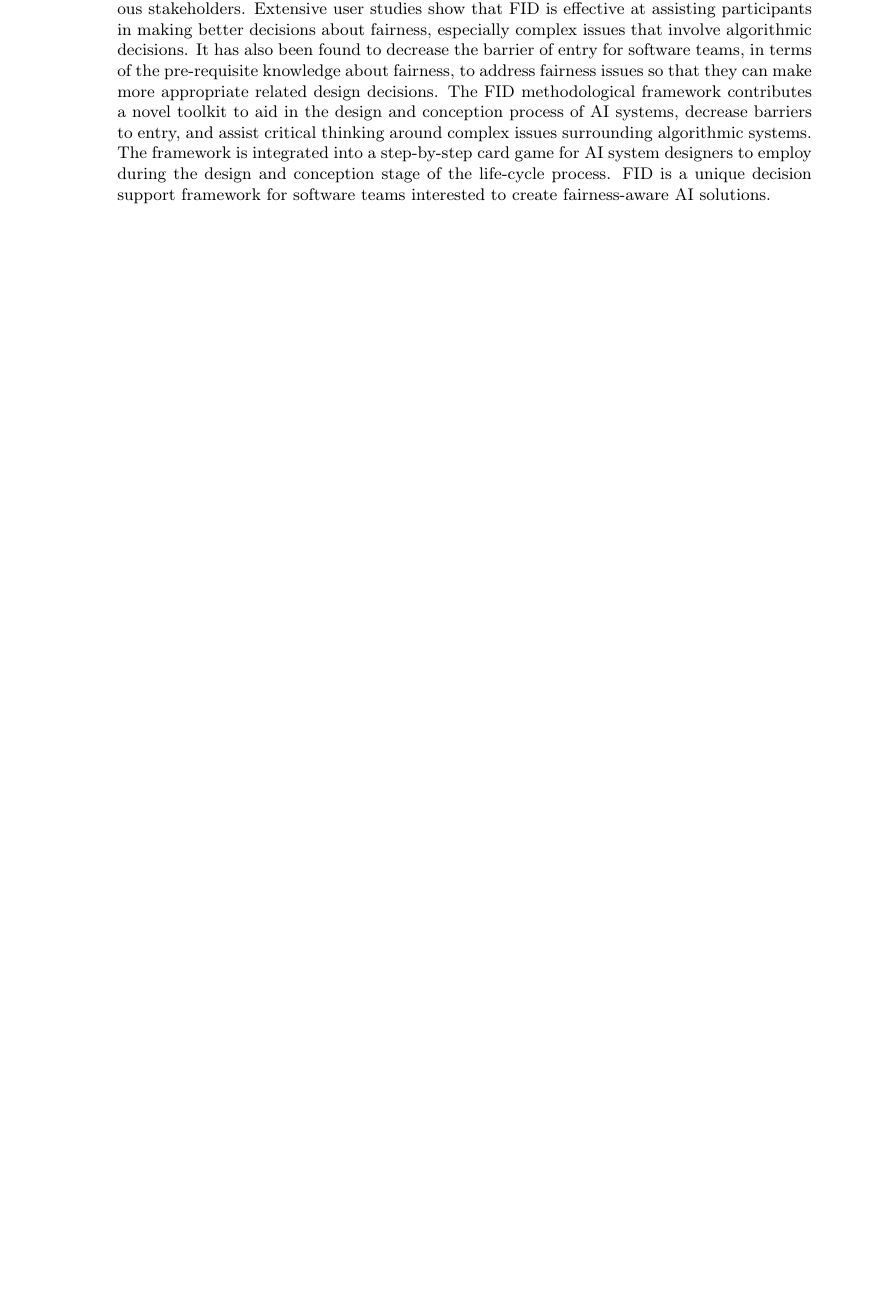
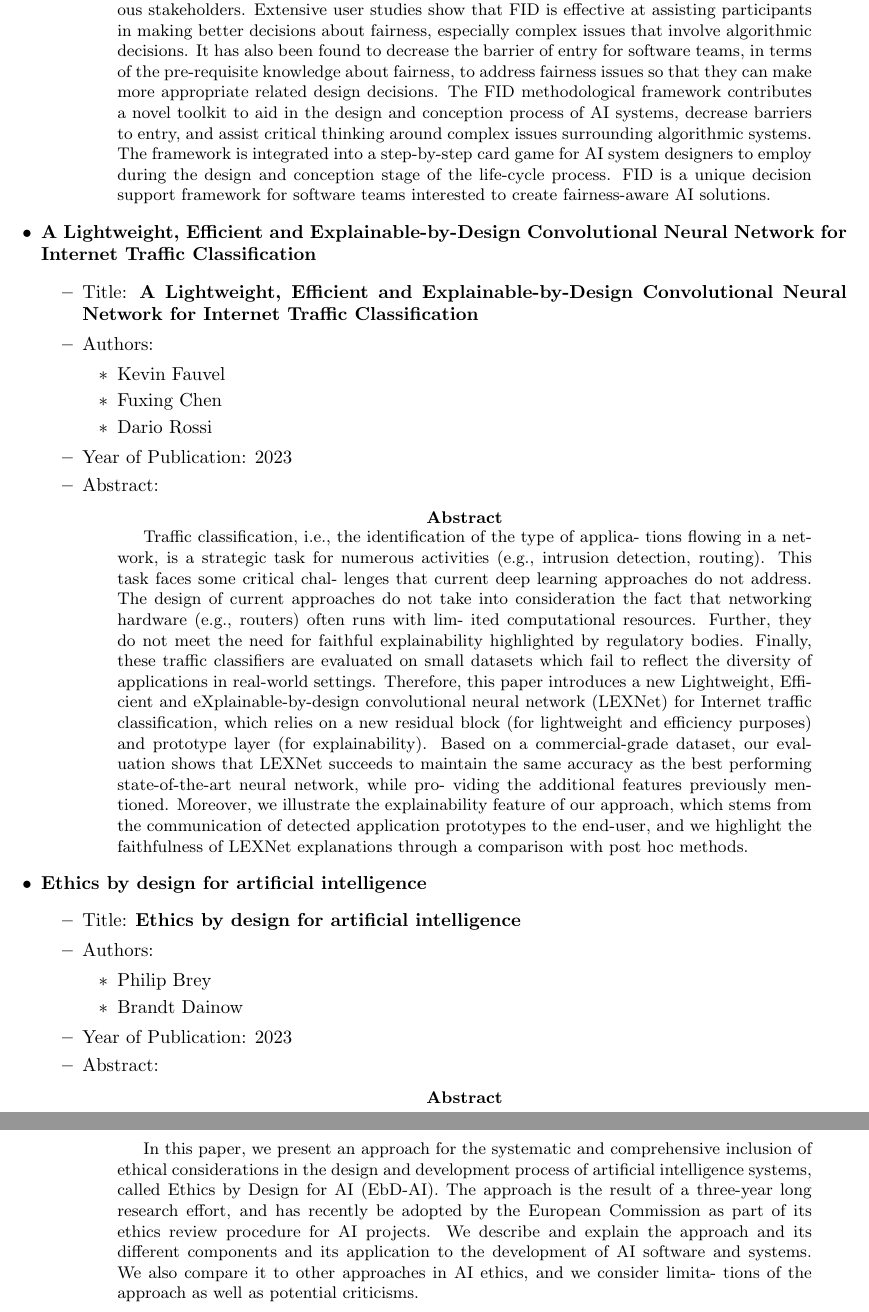
Before and after one commit to antonioIannotta/ISE-Fairness-Survey, a LaTeX paper (slr-main.tex): part of page 6 of 13 before the commit and two parts of pages 6 and 7 of 14 after it, the two joined at a grey line, cut so that both start at the same text, the shorter picture padded with empty space. Compiled offline with pdfLaTeX.

Commit message:
doic: new papers added

```diff
--- a/slr-main.tex
+++ b/slr-main.tex
@@ -10,7 +10,7 @@
 
 \geometry{a4paper, left=25mm, right=25mm, top=30mm, bottom=30mm}
 
-\title{Systematic Scientific Review on Fairness}
+\title{Systematic Scientific Review on Trustworty-by-Design AI approaches}
 \author{Antonio Iannotta}
 \date{\today}
 
@@ -226,6 +220,65 @@ This search strategy is designed to retrieve relevant articles published in the
             \item Abstract:
             \begin{abstract}
                 As Artificial Intelligence (AI) and Digital Transformation (DT) technologies become increasingly ubiquitous in modern society, the flaws in their designs are starting to attract attention. AI models have been shown to be susceptible to biases in the training data, especially against underrepresented groups. Although an increasing call for AI solution designers to take fairness into account, the field lacks a design methodology to help AI design teams of members from different backgrounds brainstorm and surface potential fairness issues during the design stage. To address this problem, we propose the Fairness in Design (FID) framework to help AI software designers surface and explore complex fairness-related issues, that otherwise can be overlooked. We explore literature in the field of fairness in AI to narrow down the field into ten major fairness principles, which assist designers in brainstorming around metrics and guide thinking processes about fairness. FID facilitates discussions among design team members, through a game-like approach that is based on a set of prompt cards, to identify and discuss potential concerns from the perspective of various stakeholders. Extensive user studies show that FID is effective at assisting participants in making better decisions about fairness, especially complex issues that involve algorithmic decisions. It has also been found to decrease the barrier of entry for software teams, in terms of the pre-requisite knowledge about fairness, to address fairness issues so that they can make more appropriate related design decisions. The FID methodological framework contributes a novel toolkit to aid in the design and conception process of AI systems, decrease barriers to entry, and assist critical thinking around complex issues surrounding algorithmic systems. The framework is integrated into a step-by-step card game for AI system designers to employ during the design and conception stage of the life-cycle process. FID is a unique decision support framework for software teams interested to create fairness-aware AI solutions.
+            \end{abstract}
+        \end{itemize}
+
+        \item \textbf{A Lightweight, Efficient and Explainable-by-Design
+        Convolutional Neural Network for Internet Traffic Classification}
+        \begin{itemize}
+            \item Title: \textbf{A Lightweight, Efficient and Explainable-by-Design
+            Convolutional Neural Network for Internet Traffic Classification}
+            \item Authors:
+            \begin{itemize}
+                \item Kevin Fauvel
+                \item Fuxing Chen
+                \item Dario Rossi
+            \end{itemize}
+            \item Year of Publication: 2023
+            \item Abstract:
+            \begin{abstract}
+                Traffic classification, i.e., the identification of the type of applica-
+                tions flowing in a network, is a strategic task for numerous activities
+                (e.g., intrusion detection, routing). This task faces some critical chal-
+                lenges that current deep learning approaches do not address. The
+                design of current approaches do not take into consideration the
+                fact that networking hardware (e.g., routers) often runs with lim-
+                ited computational resources. Further, they do not meet the need
+                for faithful explainability highlighted by regulatory bodies. Finally,
+                these traffic classifiers are evaluated on small datasets which fail to
+                reflect the diversity of applications in real-world settings.
+                Therefore, this paper introduces a new Lightweight, Efficient
+                and eXplainable-by-design convolutional neural network (LEXNet)
+                for Internet traffic classification, which relies on a new residual
+                block (for lightweight and efficiency purposes) and prototype layer
+                (for explainability). Based on a commercial-grade dataset, our eval-
+                uation shows that LEXNet succeeds to maintain the same accuracy
+                as the best performing state-of-the-art neural network, while pro-
+                viding the additional features previously mentioned. Moreover, we
+                illustrate the explainability feature of our approach, which stems
+                from the communication of detected application prototypes to the
+                end-user, and we highlight the faithfulness of LEXNet explanations
+                through a comparison with post hoc methods.
+            \end{abstract}
+        \end{itemize}
+
+        \item \textbf{Ethics by design for artificial intelligence}
+        \begin{itemize}
+            \item Title: \textbf{Ethics by design for artificial intelligence}
+            \item Authors:
+            \begin{itemize}
+                \item Philip Brey
+                \item Brandt Dainow
+            \end{itemize}
+            \item Year of Publication: 2023
+            \item Abstract:
+            \begin{abstract}
+                In this paper, we present an approach for the systematic and comprehensive inclusion of ethical considerations in the design
+                and development process of artificial intelligence systems, called Ethics by Design for AI (EbD-AI). The approach is the
+                result of a three-year long research effort, and has recently be adopted by the European Commission as part of its ethics
+                review procedure for AI projects. We describe and explain the approach and its different components and its application to
+                the development of AI software and systems. We also compare it to other approaches in AI ethics, and we consider limita-
+                tions of the approach as well as potential criticisms.
             \end{abstract}
         \end{itemize}
     \end{itemize}
```
Also changed, not shown: slr-main.tex (98 more changed lines).
